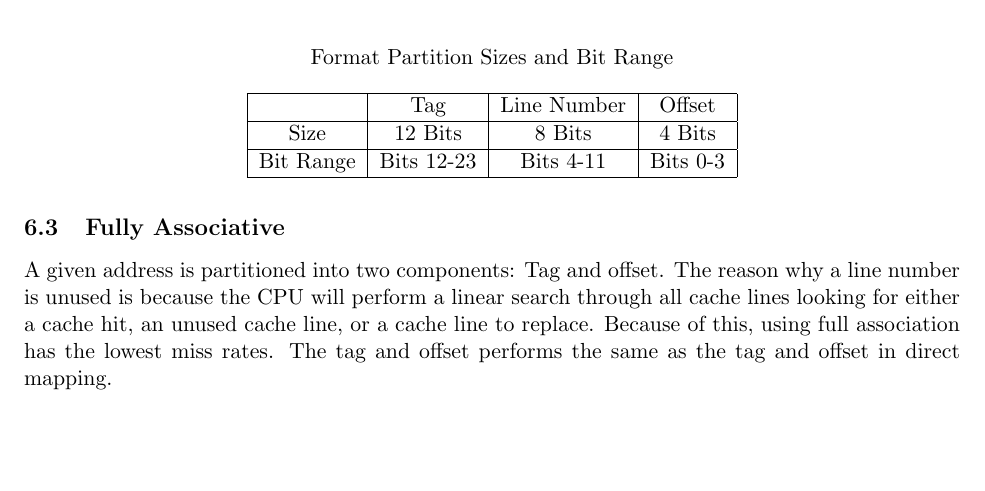
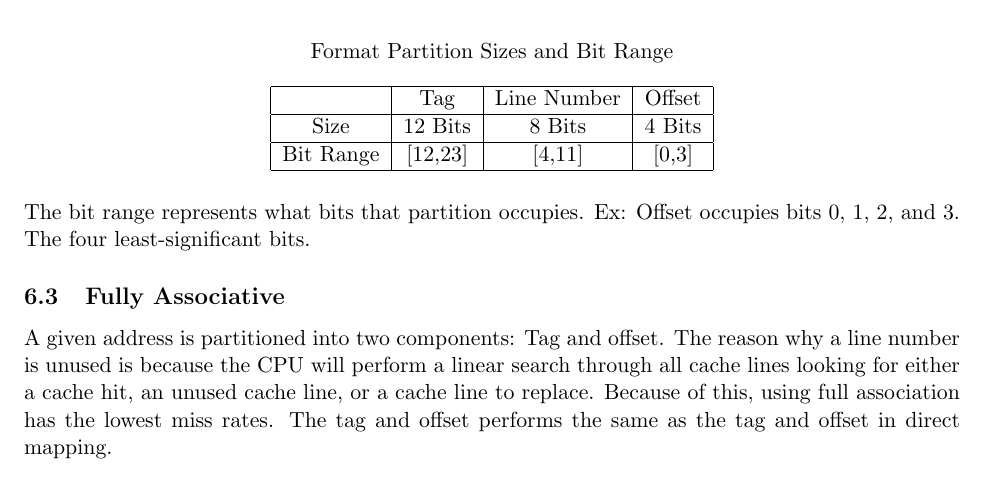
Before and after one commit to DavisCSClub/ECS154A, a LaTeX document (StudyGuide/main.tex): part of page 5 of 7, cut so that both start at the same text, the shorter picture padded with empty space. Compiled offline with pdfLaTeX.

Commit message:
Updated bit ranges to be hopefully more clear.

```diff
--- a/StudyGuide/main.tex
+++ b/StudyGuide/main.tex
@@ -229,10 +229,12 @@ A given address is partitioned into three components: Tag, line number, and offs
 		\hline
 		Size		&	12 Bits	&	8 Bits			&	4 Bits\\
 		\hline
-		Bit Range	&	Bits 12-23	&	Bits 4-11	&	Bits 0-3\\
+		Bit Range	&	[12,23]	&	[4,11]	&	[0,3]\\
 		\hline
 	\end{tabular}
 \end{table}
+
+\noindent The bit range represents what bits that partition occupies. Ex: Offset occupies bits 0, 1, 2, and 3. The four least-significant bits.
 
 \subsection{Fully Associative}
 
```
Also changed, not shown: StudyGuide/main.pdf, StudyGuide/main.tex (4 more changed lines).
